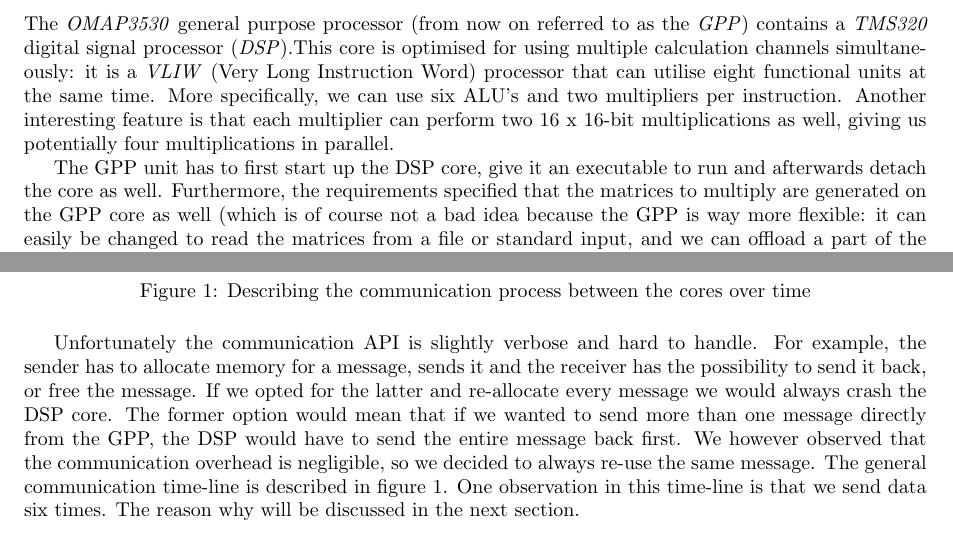
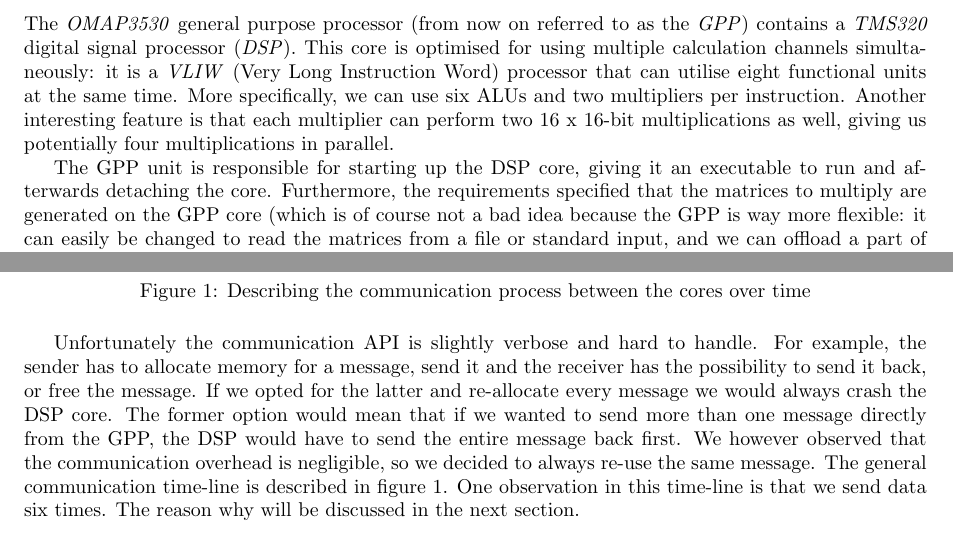
Before and after one commit to lixilin2301/Embedded-Lab, a LaTeX problem sheet (assignment1/report/main.tex, which reads assignment1/report/dsp.tex): two parts of page 3 of 11, joined at a grey line, cut so that both start at the same text. Compiled offline with pdfLaTeX.

Commit message:
Minor grammar fixes

```diff
--- a/assignment1/report/dsp.tex
+++ b/assignment1/report/dsp.tex
@@ -1,16 +1,16 @@
 \section{DSP}
 The \emph{OMAP3530} general purpose processor (from now on referred to as the
-\emph{GPP}) contains a \emph{TMS320} digital signal processor (\emph{DSP}).This
+\emph{GPP}) contains a \emph{TMS320} digital signal processor (\emph{DSP}). This
 core is optimised for using multiple calculation channels simultaneously: it is
 a \emph{VLIW} (Very Long Instruction Word) processor that can utilise eight
-functional units at the same time. More specifically, we can use six ALU's and
+functional units at the same time. More specifically, we can use six ALUs and
 two multipliers per instruction. Another interesting feature is that each
 multiplier can perform two 16 x 16-bit multiplications as well, giving us
 potentially four multiplications in parallel.
 
-The GPP unit has to first start up the DSP core, give it an executable to run
-and afterwards detach the core as well. Furthermore, the requirements specified
-that the matrices to multiply are generated on the GPP core as well (which is
+The GPP unit is responsible for starting up the DSP core, giving it an executable to run
+and afterwards detaching the core. Furthermore, the requirements specified
+that the matrices to multiply are generated on the GPP core (which is
 of course not a bad idea because the GPP is way more flexible: it can easily
 be changed to read the matrices from a file or standard input, and we can
 offload a part of the work to the GPP itself and also the \emph{NEON} as we
@@ -29,7 +29,7 @@
 \end{figure}
 
 Unfortunately the communication API is slightly verbose and hard to handle.
-For example, the sender has to allocate memory for a message, sends it and the
+For example, the sender has to allocate memory for a message, send it and the
 receiver has the possibility to send it back, or free the message. If we opted
 for the latter and re-allocate every message we would always crash the DSP core.
 The former option would mean that if we wanted to send more than one message
```
